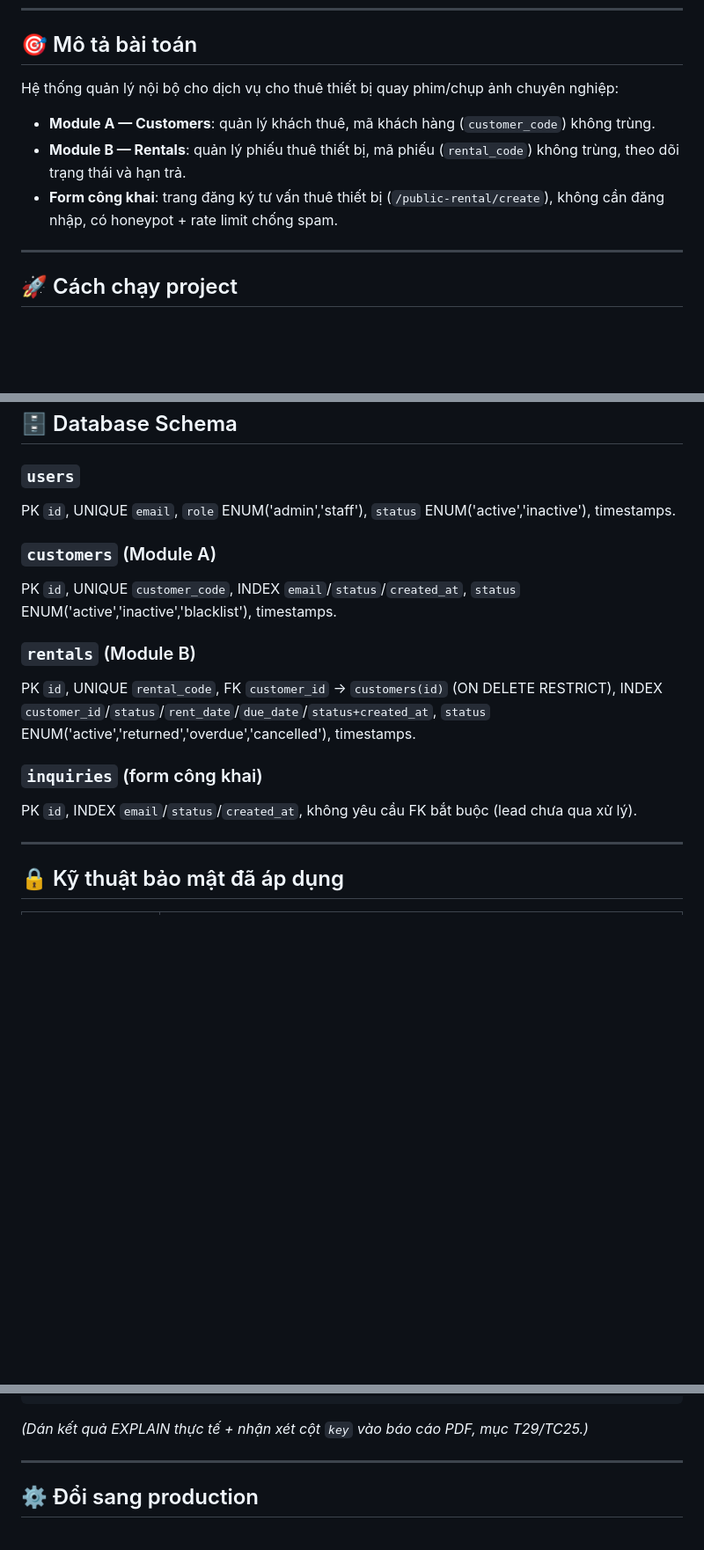
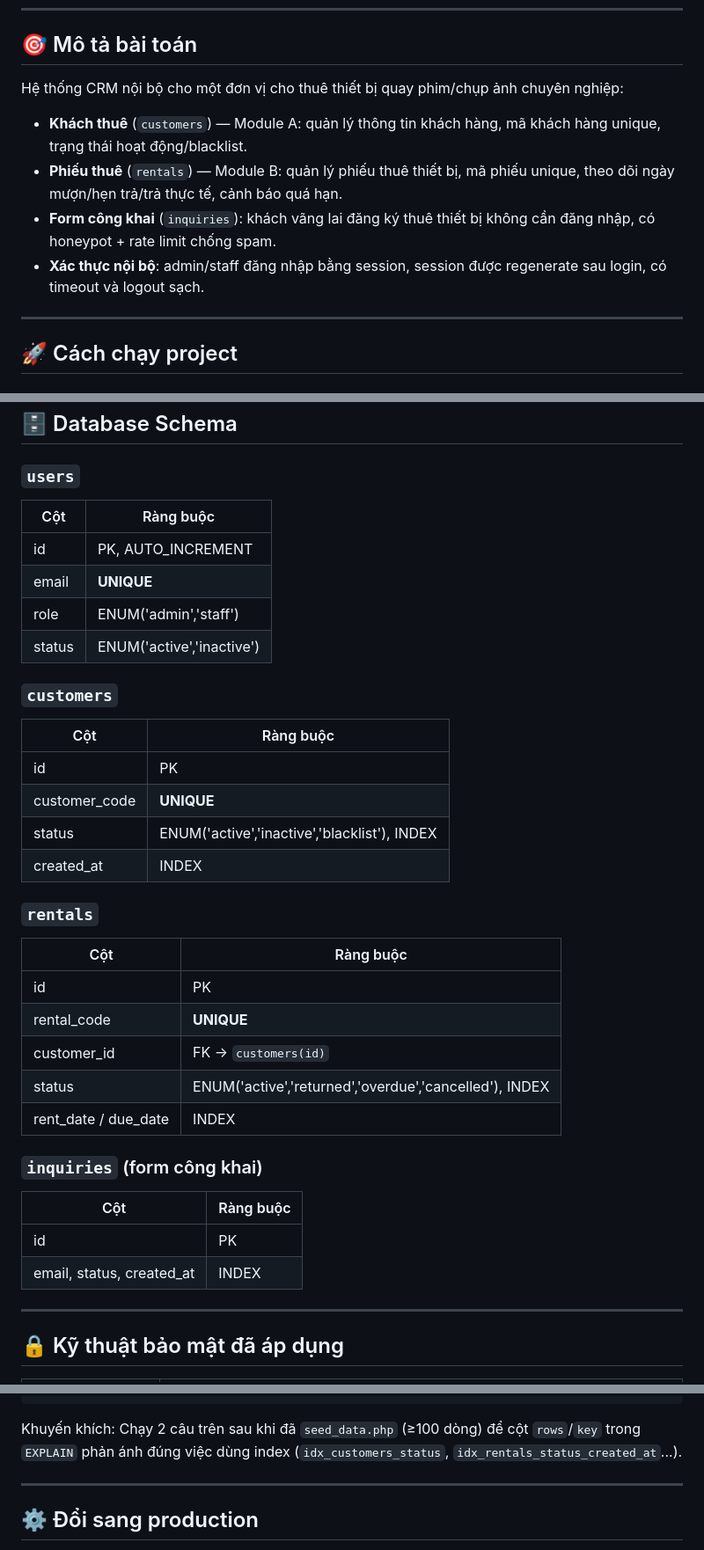
Before and after one commit to Zerox-777/PHP-L6, a Markdown page: README.md, 3 parts joined by grey strips. Shown at 88% size. Rendered like a GitHub page; blank space fills up the shorter version.

````diff
--- a/README.md
+++ b/README.md
@@ -6,11 +6,12 @@
 
 ## 🎯 Mô tả bài toán
 
-Hệ thống quản lý nội bộ cho dịch vụ cho thuê thiết bị quay phim/chụp ảnh chuyên nghiệp:
+Hệ thống CRM nội bộ cho một đơn vị cho thuê thiết bị quay phim/chụp ảnh chuyên nghiệp:
 
-- **Module A — Customers**: quản lý khách thuê, mã khách hàng (`customer_code`) không trùng.
-- **Module B — Rentals**: quản lý phiếu thuê thiết bị, mã phiếu (`rental_code`) không trùng, theo dõi trạng thái và hạn trả.
-- **Form công khai**: trang đăng ký tư vấn thuê thiết bị (`/public-rental/create`), không cần đăng nhập, có honeypot + rate limit chống spam.
+- **Khách thuê** (`customers`) — Module A: quản lý thông tin khách hàng, mã khách hàng unique, trạng thái hoạt động/blacklist.
+- **Phiếu thuê** (`rentals`) — Module B: quản lý phiếu thuê thiết bị, mã phiếu unique, theo dõi ngày mượn/hẹn trả/trả thực tế, cảnh báo quá hạn.
+- **Form công khai** (`inquiries`): khách vãng lai đăng ký thuê thiết bị không cần đăng nhập, có honeypot + rate limit chống spam.
+- **Xác thực nội bộ**: admin/staff đăng nhập bằng session, session được regenerate sau login, có timeout và logout sạch.
 
 ---
 
@@ -147,16 +148,35 @@ PHP-L6/
 ## 🗄️ Database Schema
 
 ### `users`
-PK `id`, UNIQUE `email`, `role` ENUM('admin','staff'), `status` ENUM('active','inactive'), timestamps.
+| Cột | Ràng buộc |
+|---|---|
+| id | PK, AUTO_INCREMENT |
+| email | **UNIQUE** |
+| role | ENUM('admin','staff') |
+| status | ENUM('active','inactive') |
 
-### `customers` (Module A)
-PK `id`, UNIQUE `customer_code`, INDEX `email`/`status`/`created_at`, `status` ENUM('active','inactive','blacklist'), timestamps.
+### `customers`
+| Cột | Ràng buộc |
+|---|---|
+| id | PK |
+| customer_code | **UNIQUE** |
+| status | ENUM('active','inactive','blacklist'), INDEX |
+| created_at | INDEX |
 
-### `rentals` (Module B)
-PK `id`, UNIQUE `rental_code`, FK `customer_id` → `customers(id)` (ON DELETE RESTRICT), INDEX `customer_id`/`status`/`rent_date`/`due_date`/`status+created_at`, `status` ENUM('active','returned','overdue','cancelled'), timestamps.
+### `rentals`
+| Cột | Ràng buộc |
+|---|---|
+| id | PK |
+| rental_code | **UNIQUE** |
+| customer_id | FK → `customers(id)` |
+| status | ENUM('active','returned','overdue','cancelled'), INDEX |
+| rent_date / due_date | INDEX |
 
 ### `inquiries` (form công khai)
-PK `id`, INDEX `email`/`status`/`created_at`, không yêu cầu FK bắt buộc (lead chưa qua xử lý).
+| Cột | Ràng buộc |
+|---|---|
+| id | PK |
+| email, status, created_at | INDEX |
 
 ---
 
@@ -226,7 +246,8 @@ ORDER BY r.created_at DESC
 LIMIT 10 OFFSET 0;
 ```
 
-*(Dán kết quả EXPLAIN thực tế + nhận xét cột `key` vào báo cáo PDF, mục T29/TC25.)*
+Khuyến khích: Chạy 2 câu trên sau khi đã `seed_data.php` (≥100 dòng) để cột `rows`/`key` trong `EXPLAIN` phản ánh đúng việc dùng index (`idx_customers_status`, `idx_rentals_status_created_at`...).
+
 
 ---
 
````
